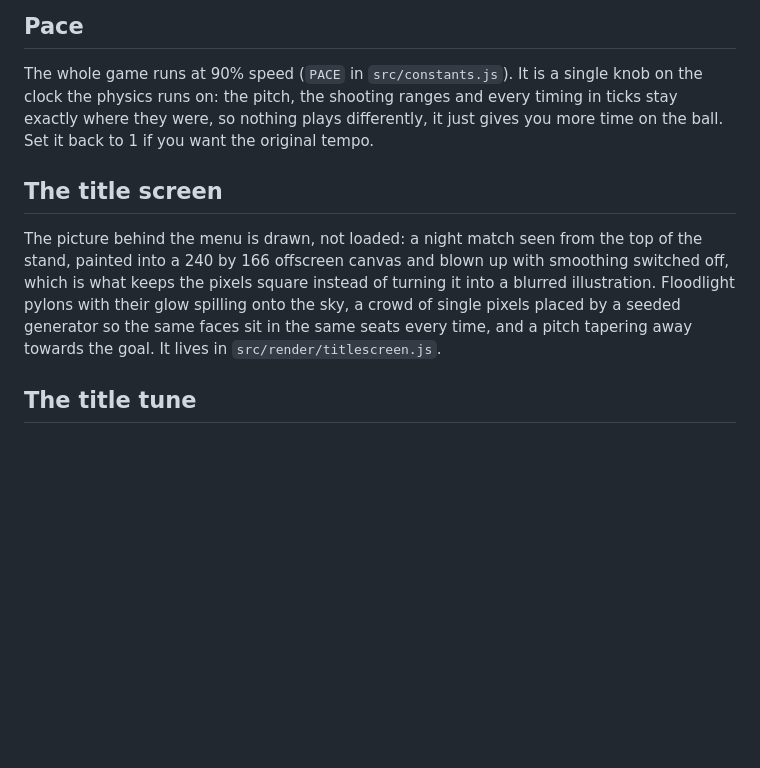
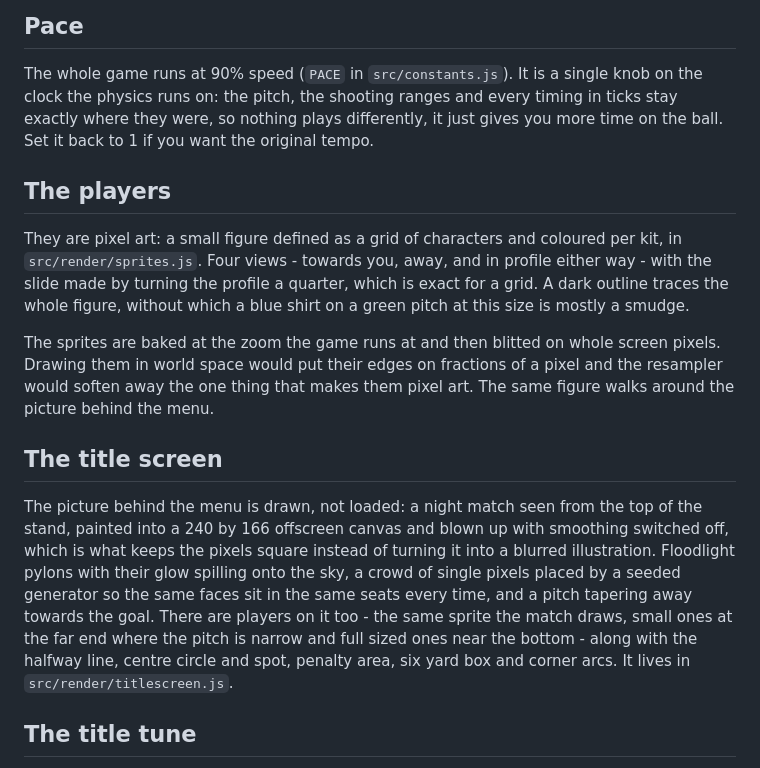
Before and after one commit to markclausing/websoccer, a Markdown page: README.md, the part around the change. GitHub-like rendering; blank space fills up the shorter version.

```diff
--- a/README.md
+++ b/README.md
@@ -121,6 +121,19 @@ timing in ticks stay exactly where they were, so nothing plays differently, it
 just gives you more time on the ball. Set it back to 1 if you want the original
 tempo.
 
+## The players
+
+They are pixel art: a small figure defined as a grid of characters and coloured
+per kit, in `src/render/sprites.js`. Four views - towards you, away, and in
+profile either way - with the slide made by turning the profile a quarter, which
+is exact for a grid. A dark outline traces the whole figure, without which a blue
+shirt on a green pitch at this size is mostly a smudge.
+
+The sprites are baked at the zoom the game runs at and then blitted on whole
+screen pixels. Drawing them in world space would put their edges on fractions of
+a pixel and the resampler would soften away the one thing that makes them pixel
+art. The same figure walks around the picture behind the menu.
+
 ## The title screen
 
 The picture behind the menu is drawn, not loaded: a night match seen from the top
@@ -129,7 +142,10 @@ smoothing switched off, which is what keeps the pixels square instead of turning
 it into a blurred illustration. Floodlight pylons with their glow spilling onto
 the sky, a crowd of single pixels placed by a seeded generator so the same faces
 sit in the same seats every time, and a pitch tapering away towards the goal.
-It lives in `src/render/titlescreen.js`.
+There are players on it too - the same sprite the match draws, small ones at the
+far end where the pitch is narrow and full sized ones near the bottom - along
+with the halfway line, centre circle and spot, penalty area, six yard box and
+corner arcs. It lives in `src/render/titlescreen.js`.
 
 ## The title tune
 
```
Also changed, not shown: docs/screenshots/gameplay.png, docs/screenshots/menu.png, docs/screenshots/mobile-menu.png, docs/screenshots/mobile.png, 4 other files.
